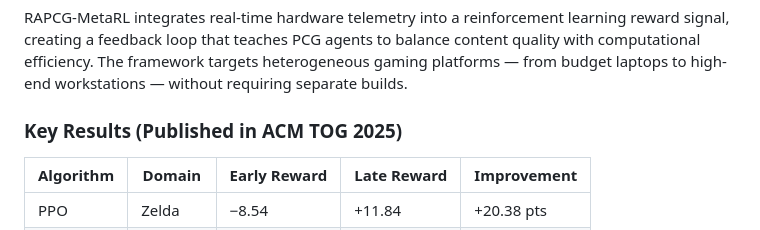
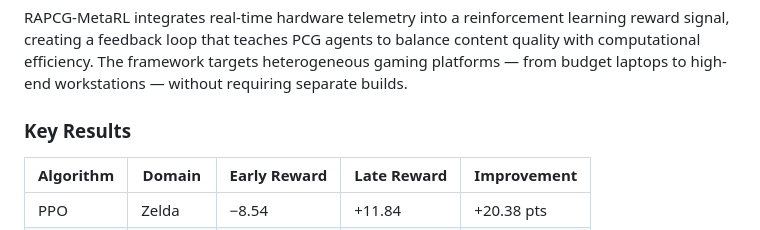
Before and after one commit to Red1-Rahman/RAPCG-MetaRL, a Markdown page: README.md, the part around the change. Drawn GitHub-style.

```diff
--- a/README.md
+++ b/README.md
@@ -14,7 +14,7 @@
 
 RAPCG-MetaRL integrates real-time hardware telemetry into a reinforcement learning reward signal, creating a feedback loop that teaches PCG agents to balance content quality with computational efficiency. The framework targets heterogeneous gaming platforms — from budget laptops to high-end workstations — without requiring separate builds.
 
-### Key Results (Published in ACM TOG 2025)
+### Key Results
 
 | Algorithm | Domain  | Early Reward | Late Reward | Improvement |
 | --------- | ------- | ------------ | ----------- | ----------- |
```
